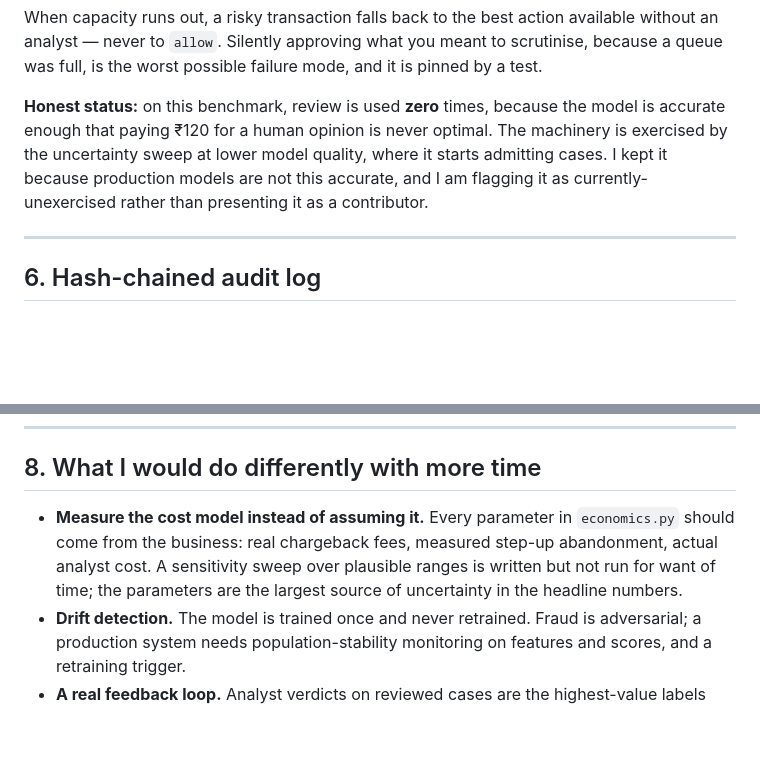
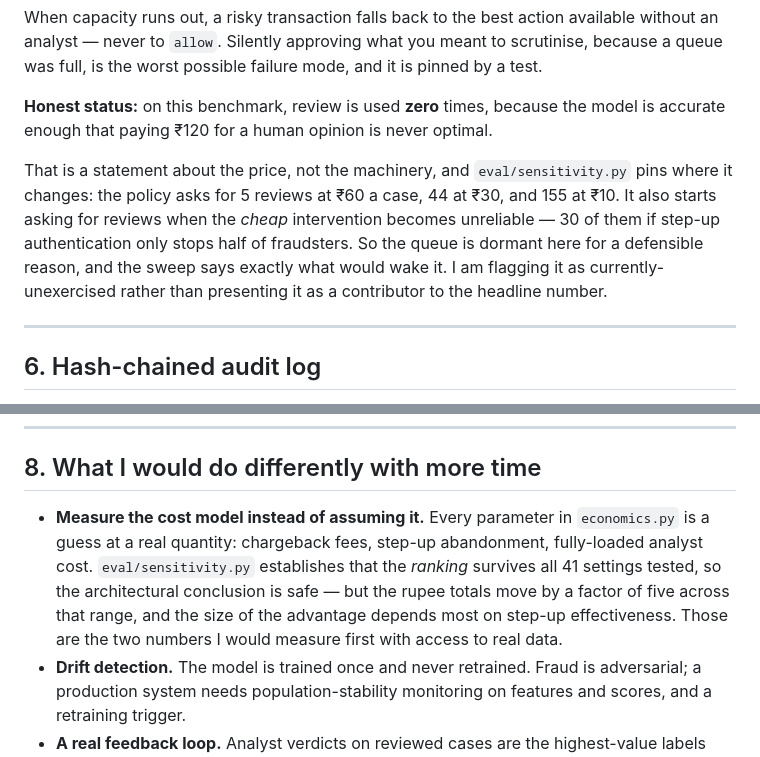
Before and after one commit to Artic853/tribunal, a Markdown page: ARCHITECTURE.md, 2 parts joined by grey strips. GitHub-like rendering; blank space fills up the shorter version.

```diff
--- a/ARCHITECTURE.md
+++ b/ARCHITECTURE.md
@@ -162,11 +162,15 @@ scrutinise, because a queue was full, is the worst possible failure mode, and it
 pinned by a test.
 
 **Honest status:** on this benchmark, review is used **zero** times, because the
-model is accurate enough that paying ₹120 for a human opinion is never optimal. The
-machinery is exercised by the uncertainty sweep at lower model quality, where it
-starts admitting cases. I kept it because production models are not this accurate,
-and I am flagging it as currently-unexercised rather than presenting it as a
-contributor.
+model is accurate enough that paying ₹120 for a human opinion is never optimal.
+
+That is a statement about the price, not the machinery, and `eval/sensitivity.py`
+pins where it changes: the policy asks for 5 reviews at ₹60 a case, 44 at ₹30, and
+155 at ₹10. It also starts asking for reviews when the *cheap* intervention becomes
+unreliable — 30 of them if step-up authentication only stops half of fraudsters.
+So the queue is dormant here for a defensible reason, and the sweep says exactly
+what would wake it. I am flagging it as currently-unexercised rather than
+presenting it as a contributor to the headline number.
 
 ---
 
@@ -216,10 +220,12 @@ input.
 ## 8. What I would do differently with more time
 
 - **Measure the cost model instead of assuming it.** Every parameter in
-  `economics.py` should come from the business: real chargeback fees, measured
-  step-up abandonment, actual analyst cost. A sensitivity sweep over plausible
-  ranges is written but not run for want of time; the parameters are the largest
-  source of uncertainty in the headline numbers.
+  `economics.py` is a guess at a real quantity: chargeback fees, step-up
+  abandonment, fully-loaded analyst cost. `eval/sensitivity.py` establishes that the
+  *ranking* survives all 41 settings tested, so the architectural conclusion is
+  safe — but the rupee totals move by a factor of five across that range, and the
+  size of the advantage depends most on step-up effectiveness. Those are the two
+  numbers I would measure first with access to real data.
 - **Drift detection.** The model is trained once and never retrained. Fraud is
   adversarial; a production system needs population-stability monitoring on features
   and scores, and a retraining trigger.
```
Also changed, not shown: PITCH.md (+16 -4 lines), README.md (+47 -4 lines), reports/sensitivity.png (added), 7 other files.
